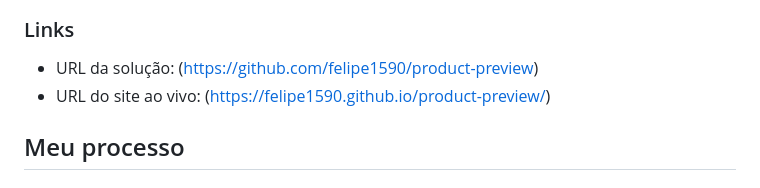
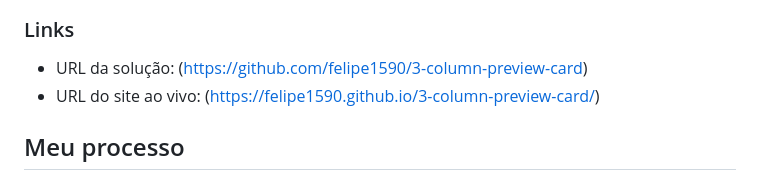
Before and after one commit to felipe1590/3-column-preview-card, a Markdown page: README.md, the part around the change. Rendered like a GitHub page.

```diff
--- a/README.md
+++ b/README.md
@@ -31,8 +31,8 @@ Os usuários devem ser capazes de:
 
 ### Links
 
-- URL da solução: (https://github.com/felipe1590/product-preview)
-- URL do site ao vivo: (https://felipe1590.github.io/product-preview/)
+- URL da solução: (https://github.com/felipe1590/3-column-preview-card)
+- URL do site ao vivo: (https://felipe1590.github.io/3-column-preview-card/)
 
 ## Meu processo
 
```
